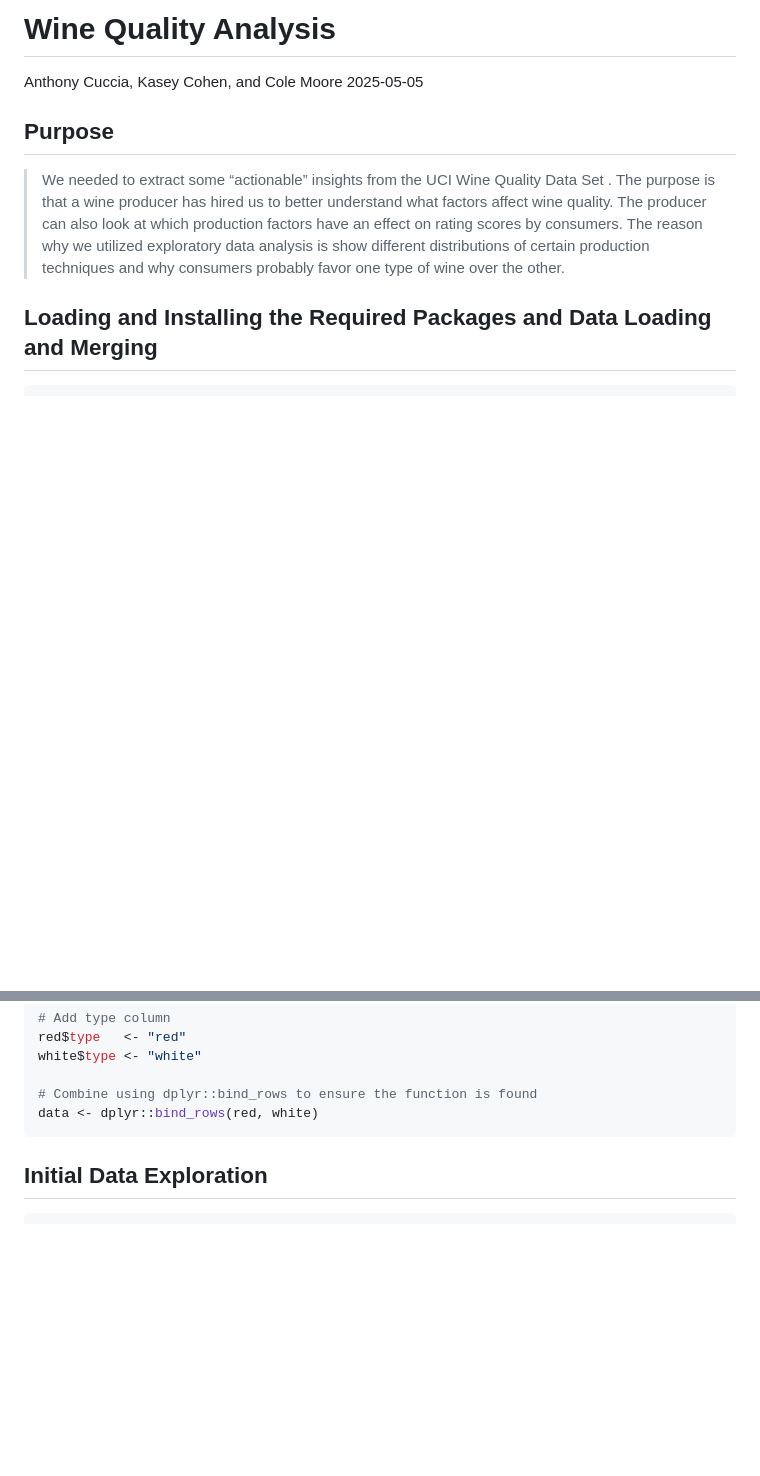
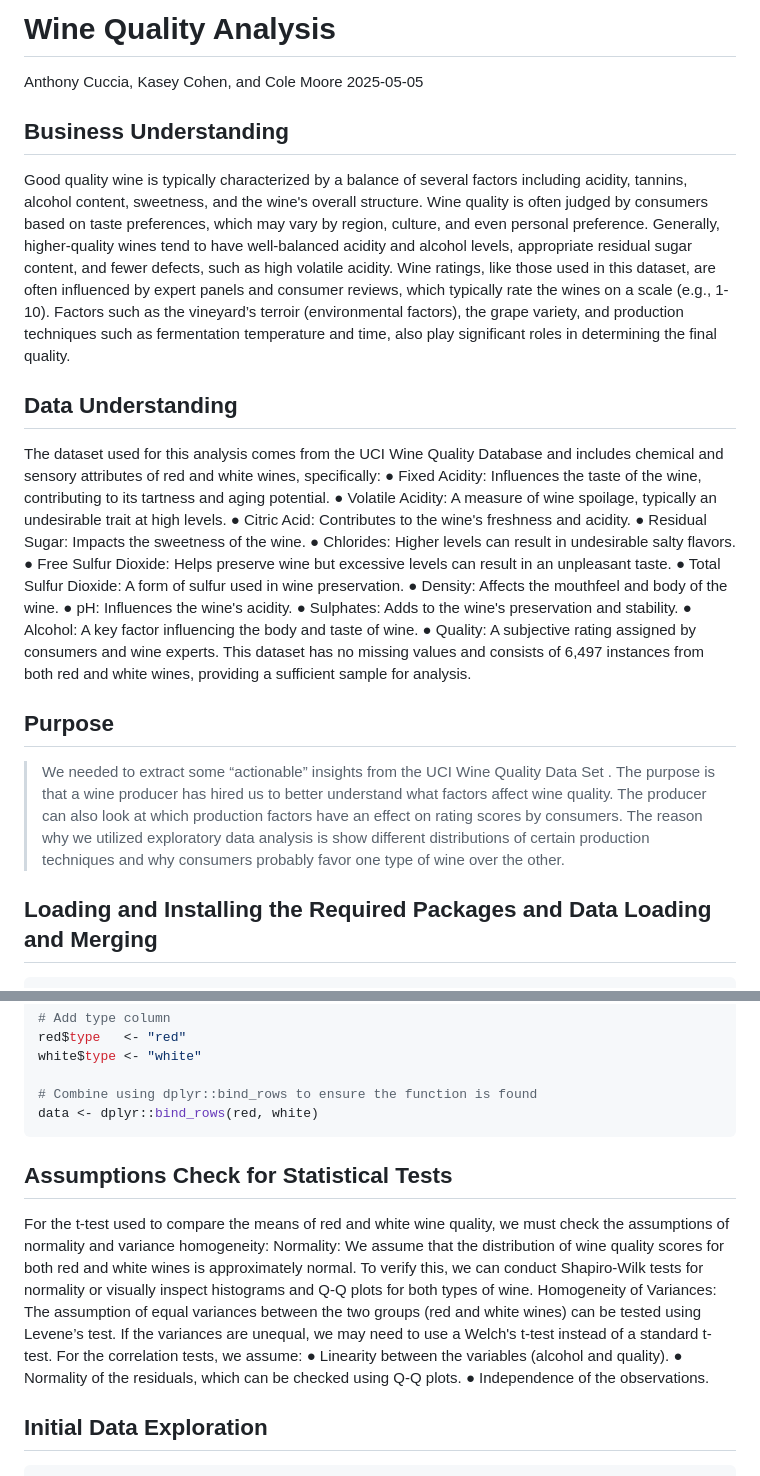
Before and after one commit to cucciaa/4-25-Capstone-Deliverable, a Markdown page: README.md, 2 parts joined by grey strips. Drawn GitHub-style; blank space fills up the shorter version.

````diff
--- a/README.md
+++ b/README.md
@@ -2,6 +2,39 @@ Wine Quality Analysis
 ================
 Anthony Cuccia, Kasey Cohen, and Cole Moore
 2025-05-05
+
+## Business Understanding
+Good quality wine is typically characterized by a balance of several factors including
+acidity, tannins, alcohol content, sweetness, and the wine's overall structure. Wine
+quality is often judged by consumers based on taste preferences, which may vary by
+region, culture, and even personal preference. Generally, higher-quality wines tend to
+have well-balanced acidity and alcohol levels, appropriate residual sugar content, and
+fewer defects, such as high volatile acidity. Wine ratings, like those used in this dataset,
+are often influenced by expert panels and consumer reviews, which typically rate the
+wines on a scale (e.g., 1-10). Factors such as the vineyard’s terroir (environmental
+factors), the grape variety, and production techniques such as fermentation temperature
+and time, also play significant roles in determining the final quality.
+
+## Data Understanding
+The dataset used for this analysis comes from the UCI Wine Quality Database and
+includes chemical and sensory attributes of red and white wines, specifically:
+● Fixed Acidity: Influences the taste of the wine, contributing to its tartness and
+aging potential.
+● Volatile Acidity: A measure of wine spoilage, typically an undesirable trait at high
+levels.
+● Citric Acid: Contributes to the wine's freshness and acidity.
+● Residual Sugar: Impacts the sweetness of the wine.
+● Chlorides: Higher levels can result in undesirable salty flavors.
+● Free Sulfur Dioxide: Helps preserve wine but excessive levels can result in an
+unpleasant taste.
+● Total Sulfur Dioxide: A form of sulfur used in wine preservation.
+● Density: Affects the mouthfeel and body of the wine.
+● pH: Influences the wine's acidity.
+● Sulphates: Adds to the wine's preservation and stability.
+● Alcohol: A key factor influencing the body and taste of wine.
+● Quality: A subjective rating assigned by consumers and wine experts.
+This dataset has no missing values and consists of 6,497 instances from both red and
+white wines, providing a sufficient sample for analysis.
 
 ## Purpose
 
@@ -44,6 +77,21 @@ white$type <- "white"
 # Combine using dplyr::bind_rows to ensure the function is found
 data <- dplyr::bind_rows(red, white)
 ```
+## Assumptions Check for Statistical Tests
+For the t-test used to compare the means of red and white wine quality, we must check
+the assumptions of normality and variance homogeneity:
+Normality:
+We assume that the distribution of wine quality scores for both red and white wines is
+approximately normal. To verify this, we can conduct Shapiro-Wilk tests for normality or
+visually inspect histograms and Q-Q plots for both types of wine.
+Homogeneity of Variances:
+The assumption of equal variances between the two groups (red and white wines) can
+be tested using Levene’s test. If the variances are unequal, we may need to use a
+Welch's t-test instead of a standard t-test.
+For the correlation tests, we assume:
+● Linearity between the variables (alcohol and quality).
+● Normality of the residuals, which can be checked using Q-Q plots.
+● Independence of the observations.
 
 ## Initial Data Exploration
 
````
Also changed, not shown: other parts of README.md (+7 -2 lines).
